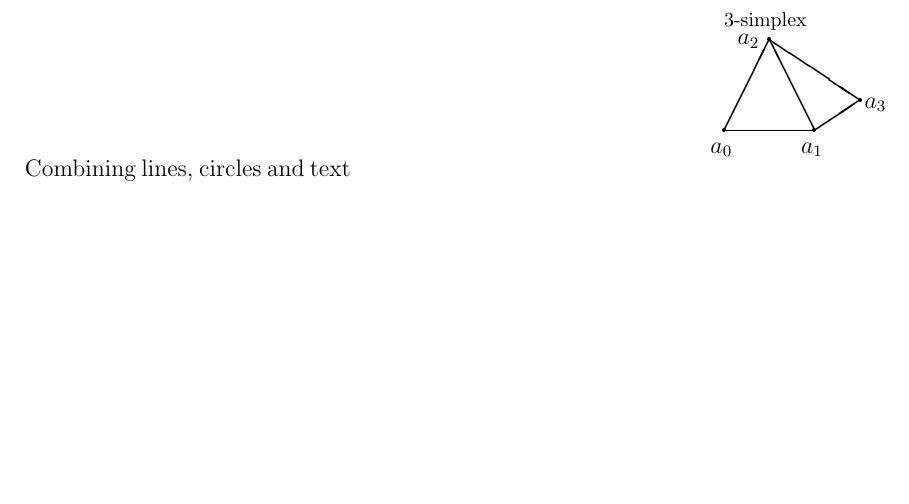
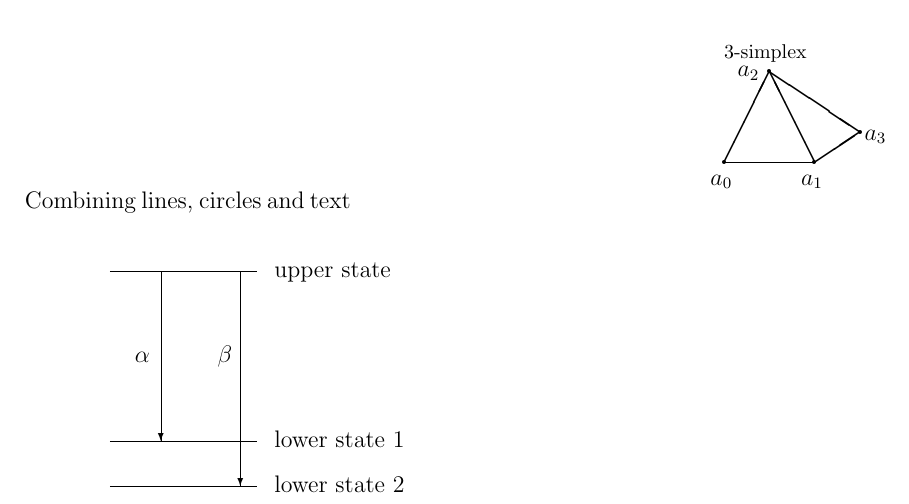
Before and after one commit to Daim-Nickel-Penny/LaTeX-Notes, a LaTeX paper (LaTeX.tex): part of page 3 of 3, cut so that both start at the same text, the shorter picture padded with empty space. Compiled offline with pdfLaTeX.

Commit message:
Diagram coding snippet added.

```diff
--- a/LaTeX.tex
+++ b/LaTeX.tex
@@ -202,4 +202,19 @@ Combining lines, circles and text
 
 
 
+\setlength{\unitlength}{0.20mm}
+\begin{picture}(400,250)
+\put(75,10){\line(1,0){130}}
+\put(75,50){\line(1,0){130}}
+\put(75,200){\line(1,0){130}}
+\put(120,200){\vector(0,-1){150}}
+\put(190,200){\vector(0,-1){190}}
+\put(97,120){$\alpha$}
+\put(170,120){$\beta$}
+\put(220,195){upper state}
+\put(220,45){lower state 1}
+\put(220,5){lower state 2}
+\end{picture}
+
+
 \end{document}
```
